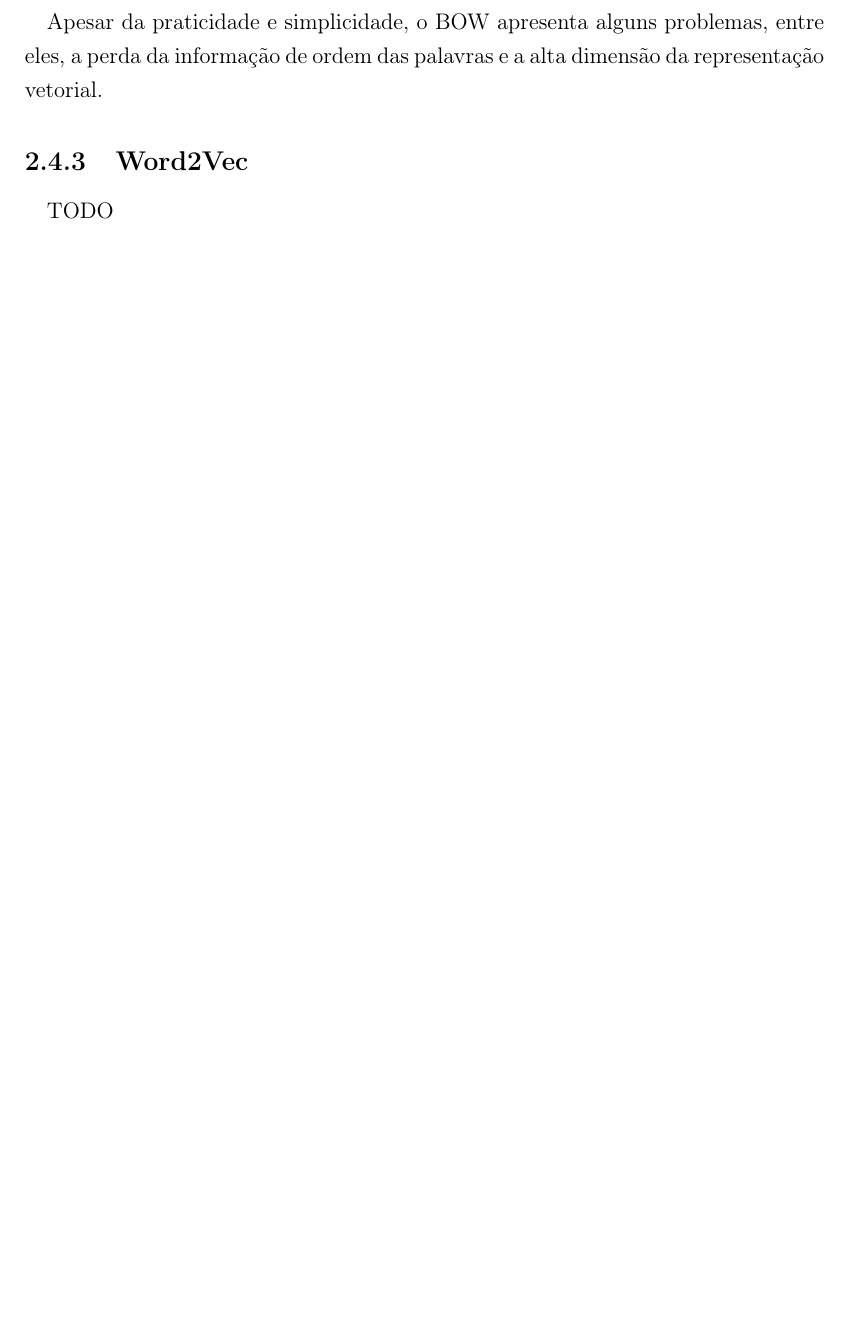
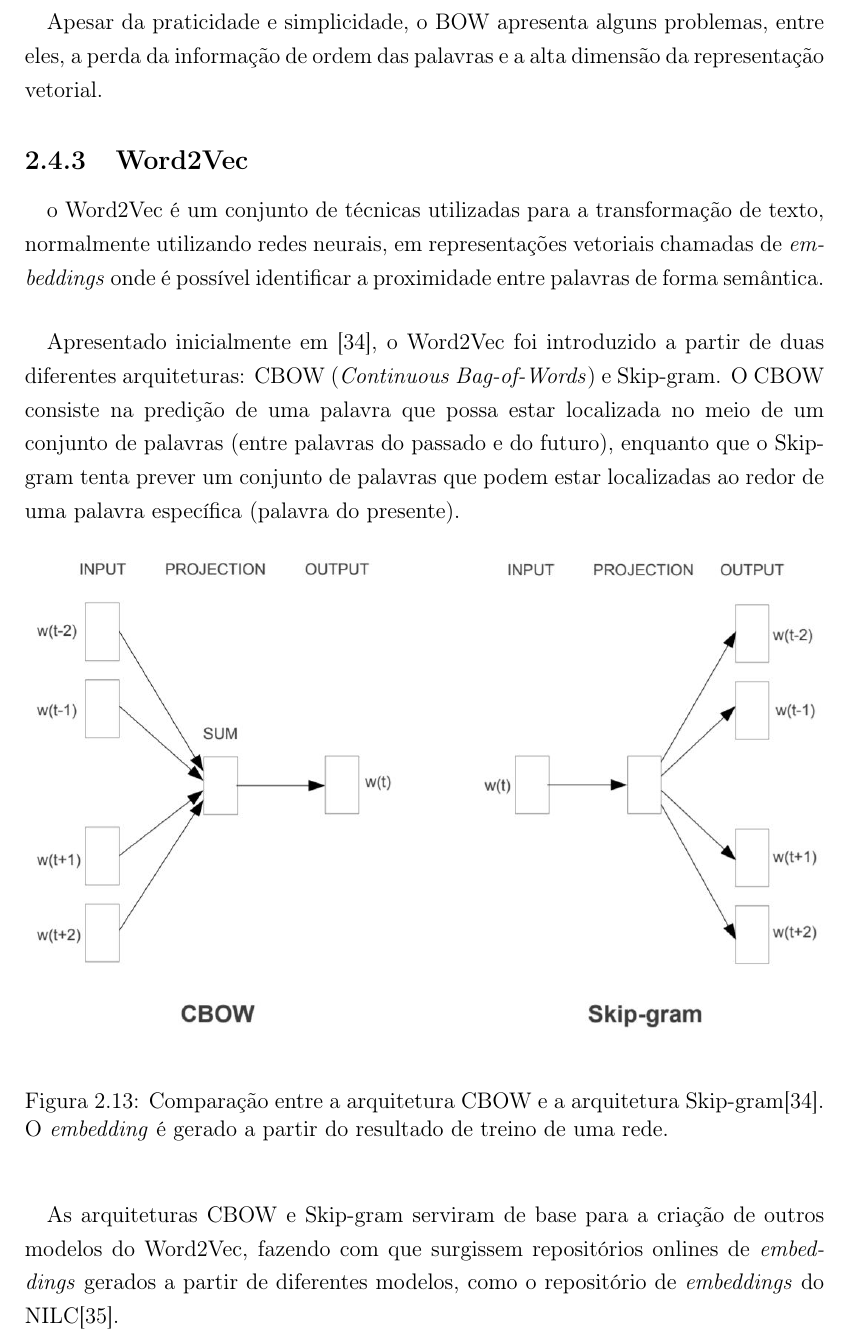
Before and after one commit to lgcanto/tcc, a LaTeX thesis (projeto.tex): part of page 29 of 60 before the commit and part of page 29 of 61 after it, cut so that both start at the same text, the shorter picture padded with empty space. Compiled offline with pdfLaTeX.

Commit message:
Finishing word2vec

```diff
--- a/projeto.tex
+++ b/projeto.tex
@@ -278,13 +278,20 @@
   	\subsection{Representação Vetorial}
   		\paragraph{}Após o pré-processamento textual, diversas técnicas podem ser utilizadas para a transformação do texto em números. Uma das formas mais simples de se fazer isso é o \textit{Bag-of-Words} (BOW), que consiste em simbolizar textos de um conjunto de dados através de uma matriz na qual cada coluna é associada a uma palavra existente no conjunto de dados. Cada linha da matriz representa um texto e as variáveis indicam o número de ocorrências de uma palavra específica.
   		\begin{figure}[h]
-  			\includegraphics[width=15cm]{bow-example.jpg}
-  			\caption{Exemplo de aplicação do \textit{Bag-of-Words}\cite{bow-example}.}
-  			\label{fig:bow-example-fig}
+  			{\includegraphics[width=15cm]{bow-example.jpg}
+ 				\caption{Exemplo de aplicação do \textit{Bag-of-Words}\cite{bow-example}.}
+ 				\label{fig:bow-example-fig}}
   		\end{figure}
   		\paragraph{}Apesar da praticidade e simplicidade, o BOW apresenta alguns problemas, entre eles, a perda da informação de ordem das palavras e a alta dimensão da representação vetorial.
   		\subsection{Word2Vec}
-  			\paragraph{}TODO
+  			\paragraph{}o Word2Vec é um conjunto de técnicas utilizadas para a transformação de texto, normalmente utilizando redes neurais, em representações vetoriais chamadas de \textit{embeddings} onde é possível identificar a proximidade entre palavras de forma semântica.
+  			\paragraph{}Apresentado inicialmente em \cite{word2vec-paper}, o Word2Vec foi introduzido a partir de duas diferentes arquiteturas: CBOW (\textit{Continuous Bag-of-Words}) e Skip-gram. O CBOW consiste na predição de uma palavra que possa estar localizada no meio de um conjunto de palavras (entre palavras do passado e do futuro), enquanto que o Skip-gram tenta prever um conjunto de palavras que podem estar localizadas ao redor de uma palavra específica (palavra do presente).
+	  		\begin{figure}[h]
+  				{\includegraphics[width=15cm]{word2vec-cbowskipgram.jpg}
+  					\caption{Comparação entre a arquitetura CBOW e a arquitetura Skip-gram\cite{word2vec-paper}. O \textit{embedding} é gerado a partir do resultado de treino de uma rede.}
+  					\label{fig:word2vec-cbowskipgram-fig}}
+  			\end{figure}
+	  		\paragraph{}As arquiteturas CBOW e Skip-gram serviram de base para a criação de outros modelos do Word2Vec, fazendo com que surgissem repositórios onlines de \textit{embeddings} gerados a partir de diferentes modelos, como o repositório de \textit{embeddings} do NILC\cite{nilc-repo}.
 
   \section{PyText}
   	\paragraph{}TODO
```
Also changed, not shown: bibliography.bib (+6 -0 lines), projeto.pdf, word2vec-cbowskipgram.jpg (added), projeto.tex (2 more changed lines).
